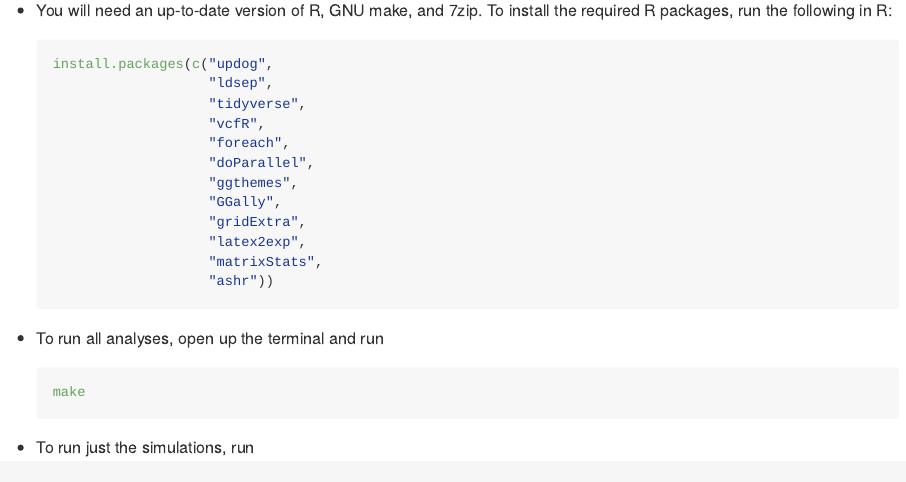
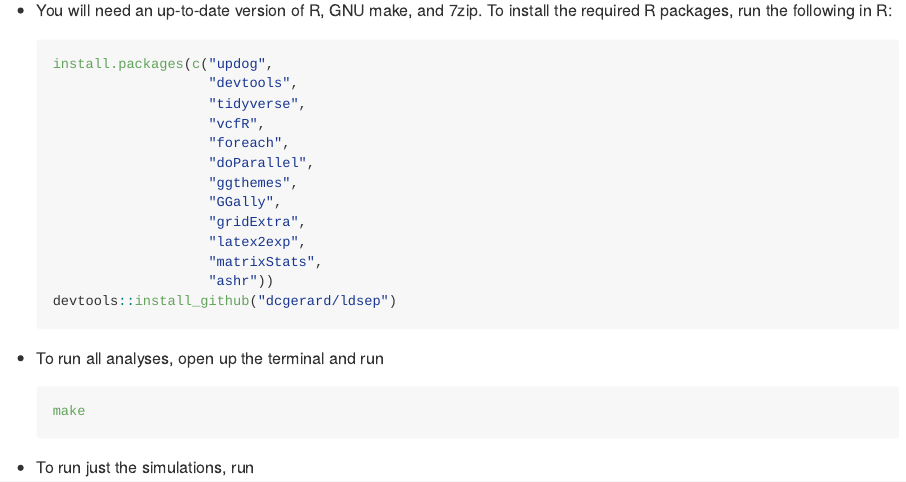
Before and after one commit to dcgerard/ldfast_sims, an R Markdown document (README.Rmd): the page in a window 1100 px wide, from 300 px down. The pictures show the output file README.md that the author committed with the source, drawn offline in the style of GitHub.

Commit message:
use dev version of ldsep in simulations

````diff
--- a/README.Rmd
+++ b/README.Rmd
@@ -26,7 +26,7 @@ the results from @gerard2020fast.
 
     ```{r, eval = FALSE}
     install.packages(c("updog",
-                       "ldsep",
+                       "devtools",
                        "tidyverse",
                        "vcfR",
                        "foreach",
@@ -37,6 +37,7 @@ the results from @gerard2020fast.
                        "latex2exp",
                        "matrixStats",
                        "ashr"))
+    devtools::install_github("dcgerard/ldsep")
     ```
 
 - To run all analyses, open up the terminal and run
````
Also changed, not shown: README.md, README.Rmd (1 more changed lines).
